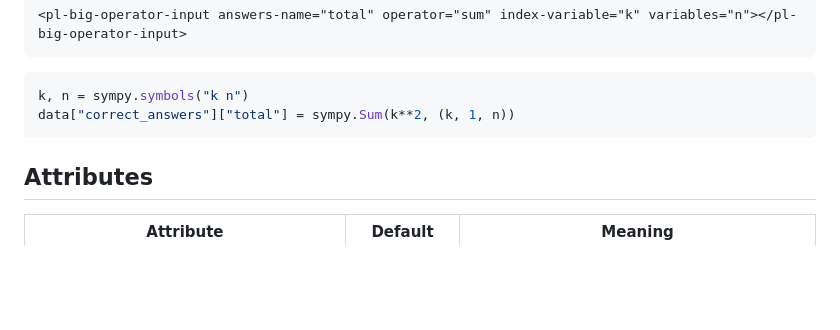
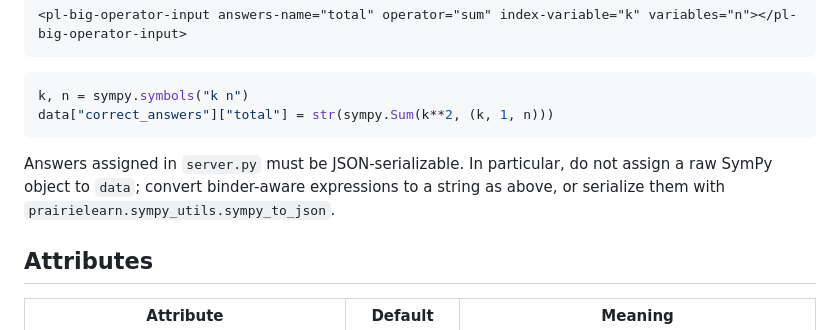
Before and after one commit to SybelBlue/pl-big-operator-input, a Markdown page: README.md, the part around one of its changes. Drawn GitHub-style; blank space fills up the shorter version.

````diff
--- a/README.md
+++ b/README.md
@@ -15,8 +15,12 @@ and license are recorded alongside the vendor directory in
 
 ```python
 k, n = sympy.symbols("k n")
-data["correct_answers"]["total"] = sympy.Sum(k**2, (k, 1, n))
+data["correct_answers"]["total"] = str(sympy.Sum(k**2, (k, 1, n)))
 ```
+
+Answers assigned in `server.py` must be JSON-serializable. In particular, do
+not assign a raw SymPy object to `data`; convert binder-aware expressions to a
+string as above, or serialize them with `prairielearn.sympy_utils.sympy_to_json`.
 
 ## Attributes
 
````
Also changed, not shown: other parts of README.md (+26 -13 lines).
